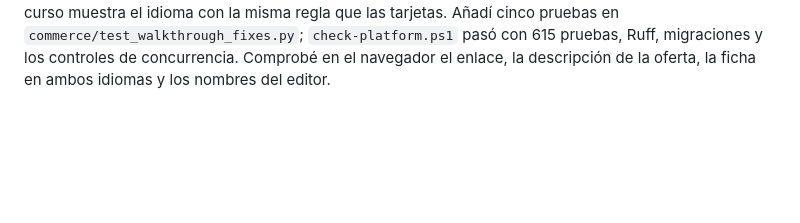
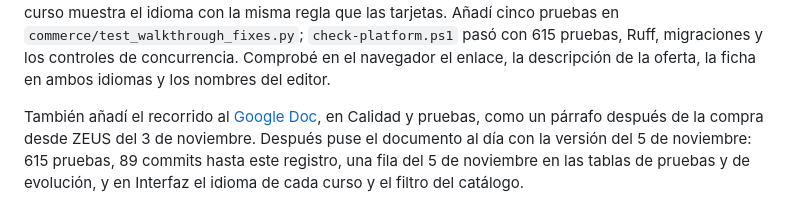
Before and after one commit to caleb-bvm/BTC.EDU, a Markdown page: src/docs/operacion-y-bitacora.md, the part around the change. Rendered like a GitHub page; blank space fills up the shorter version.

Commit message:
docs: registrar el recorrido y la actualización del Google Doc

```diff
--- a/src/docs/operacion-y-bitacora.md
+++ b/src/docs/operacion-y-bitacora.md
@@ -815,3 +815,5 @@ No configuré certificado ni evaluaciones en este curso, así que no ensayé su
 <a id="correcciones-recorrido-2026-11-05"></a>
 
 Después corregí los cinco hallazgos. La entrada de estudiantes enlaza a «¿Enseñas en BTC.EDU? Entra como educador». En la oferta de un curso o capítulo, una lección que ya tiene oferta en borrador o en revisión lleva a esa oferta en lugar de proponer otra, y el formulario avisa desde el principio que cada lección de pago necesita su oferta individual. La opción del curso en la lección bloqueada nombra solo los formatos que incluye («Textos» en este curso). Corregí ocho nombres de idioma en español (Afrikáans, Azerí, Cabileño, Gaélico escocés, Jemer, Luxemburgués, Turcomano, Udmurto), y la ficha del curso muestra el idioma con la misma regla que las tarjetas. Añadí cinco pruebas en `commerce/test_walkthrough_fixes.py`; `check-platform.ps1` pasó con 615 pruebas, Ruff, migraciones y los controles de concurrencia. Comprobé en el navegador el enlace, la descripción de la oferta, la ficha en ambos idiomas y los nombres del editor.
+
+También añadí el recorrido al [Google Doc](https://docs.google.com/document/d/1b4Qj0IjLMwP3caenyG-pR5oVR80bLpuVj9lokPliby4/edit), en Calidad y pruebas, como un párrafo después de la compra desde ZEUS del 3 de noviembre. Después puse el documento al día con la versión del 5 de noviembre: 615 pruebas, 89 commits hasta este registro, una fila del 5 de noviembre en las tablas de pruebas y de evolución, y en Interfaz el idioma de cada curso y el filtro del catálogo.
```
